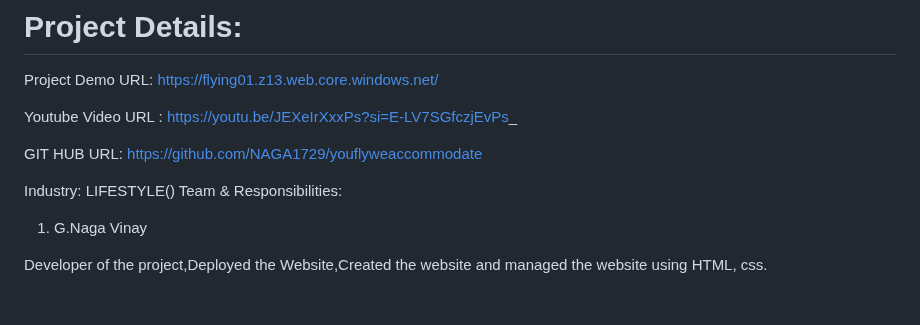
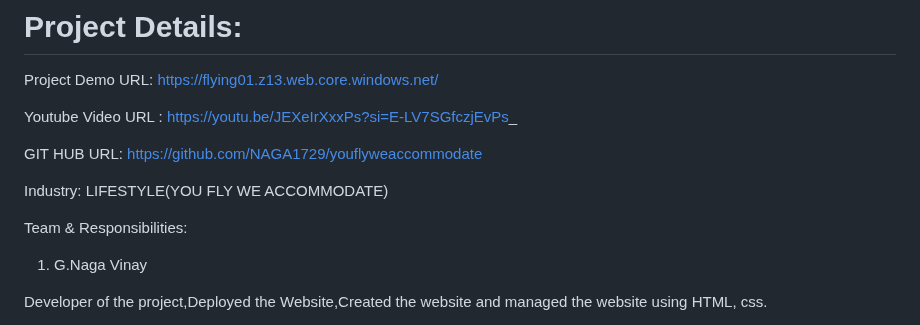
Before and after one commit to NAGA1729/youflyweaccommodate, a Markdown page: README.md, the part around the change. GitHub-like rendering; blank space fills up the shorter version.

```diff
--- a/README.md
+++ b/README.md
@@ -7,7 +7,8 @@ Youtube Video URL : https://youtu.be/JEXeIrXxxPs?si=E-LV7SGfczjEvPs_
 
 GIT HUB URL: https://github.com/NAGA1729/youflyweaccommodate
 
-Industry: LIFESTYLE()
+Industry: LIFESTYLE(YOU FLY WE ACCOMMODATE)
+
 Team & Responsibilities:
 
 1. G.Naga Vinay
```
